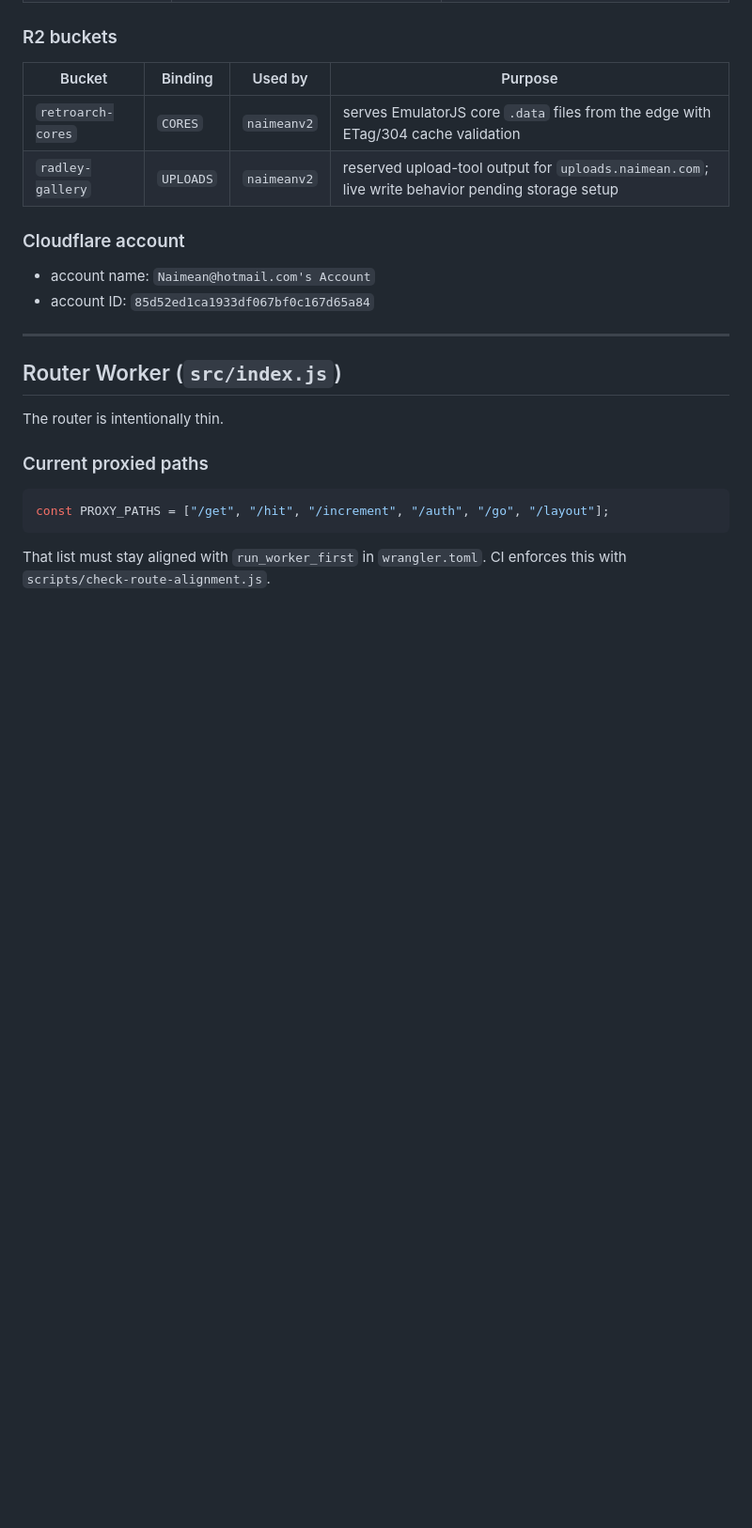
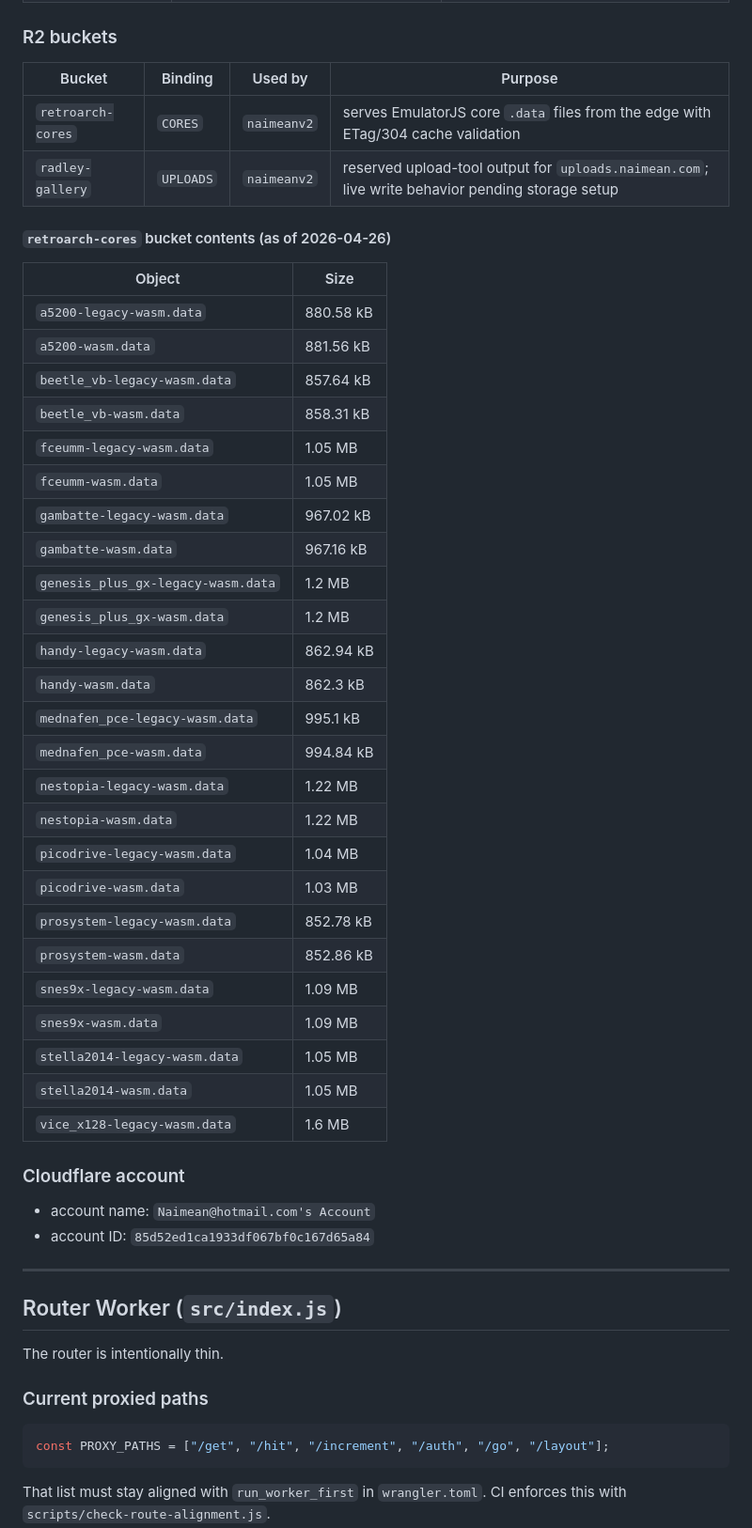
Before and after one commit to naimean/naimeanV2.0, a Markdown page: README.md, the part around the change. Shown at 94% size. Rendered like a GitHub page; blank space fills up the shorter version.

Commit message:
docs: add retroarch-cores R2 bucket contents to README
Agent-Logs-Url: https://github.com/naimean/naimeanV2.0/sessions/2b14e5af-9cf1-47ff-9b00-3e7482f6fa38

Co-authored-by: naimean <263254705+naimean@users.noreply.github.com>

```diff
--- a/README.md
+++ b/README.md
@@ -104,6 +104,36 @@ naimeanv2
 |---|---|---|---|
 | `retroarch-cores` | `CORES` | `naimeanv2` | serves EmulatorJS core `.data` files from the edge with ETag/304 cache validation |
 | `radley-gallery` | `UPLOADS` | `naimeanv2` | reserved upload-tool output for `uploads.naimean.com`; live write behavior pending storage setup |
+
+#### `retroarch-cores` bucket contents (as of 2026-04-26)
+
+| Object | Size |
+|---|---|
+| `a5200-legacy-wasm.data` | 880.58 kB |
+| `a5200-wasm.data` | 881.56 kB |
+| `beetle_vb-legacy-wasm.data` | 857.64 kB |
+| `beetle_vb-wasm.data` | 858.31 kB |
+| `fceumm-legacy-wasm.data` | 1.05 MB |
+| `fceumm-wasm.data` | 1.05 MB |
+| `gambatte-legacy-wasm.data` | 967.02 kB |
+| `gambatte-wasm.data` | 967.16 kB |
+| `genesis_plus_gx-legacy-wasm.data` | 1.2 MB |
+| `genesis_plus_gx-wasm.data` | 1.2 MB |
+| `handy-legacy-wasm.data` | 862.94 kB |
+| `handy-wasm.data` | 862.3 kB |
+| `mednafen_pce-legacy-wasm.data` | 995.1 kB |
+| `mednafen_pce-wasm.data` | 994.84 kB |
+| `nestopia-legacy-wasm.data` | 1.22 MB |
+| `nestopia-wasm.data` | 1.22 MB |
+| `picodrive-legacy-wasm.data` | 1.04 MB |
+| `picodrive-wasm.data` | 1.03 MB |
+| `prosystem-legacy-wasm.data` | 852.78 kB |
+| `prosystem-wasm.data` | 852.86 kB |
+| `snes9x-legacy-wasm.data` | 1.09 MB |
+| `snes9x-wasm.data` | 1.09 MB |
+| `stella2014-legacy-wasm.data` | 1.05 MB |
+| `stella2014-wasm.data` | 1.05 MB |
+| `vice_x128-legacy-wasm.data` | 1.6 MB |
 
 ### Cloudflare account
 
```
